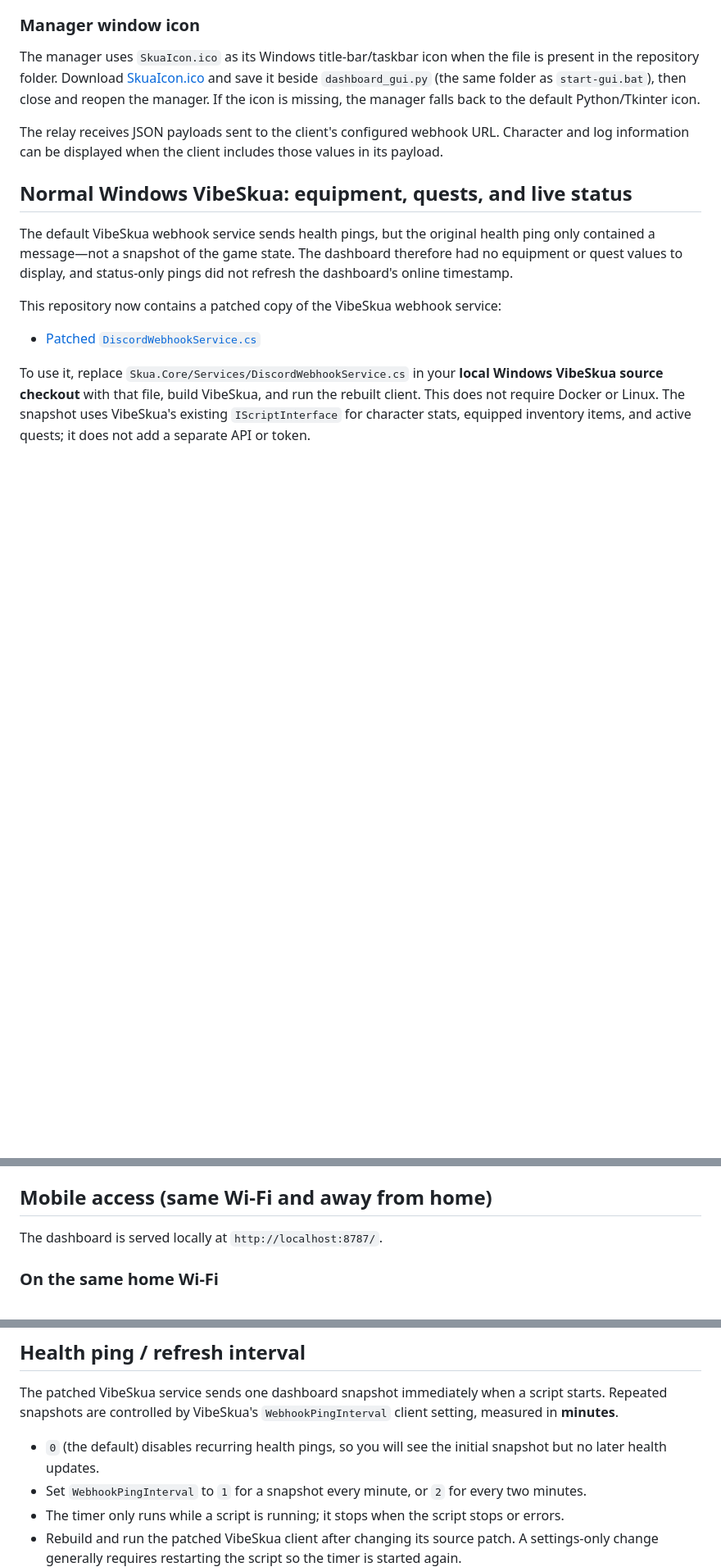
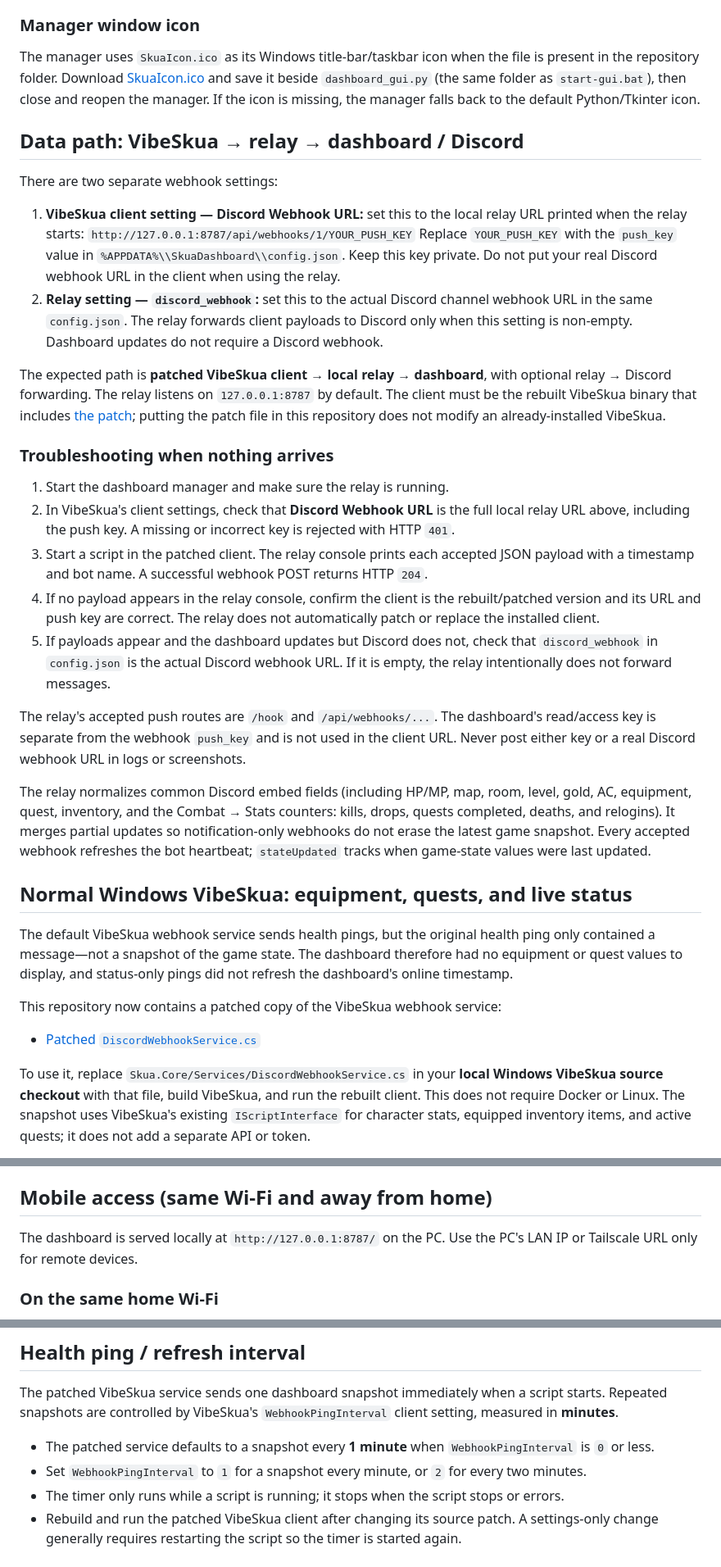
Before and after one commit to wtffidy/Skua-Nexus, a Markdown page: README.md, 3 parts joined by grey strips. Shown at 82% size. Drawn GitHub-style; blank space fills up the shorter version.

Commit message:
docs: clarify webhook data path and refresh behavior

```diff
--- a/README.md
+++ b/README.md
@@ -33,7 +33,28 @@ The GUI starts the relay automatically if it is not already reachable. Keep the
 
 The manager uses `SkuaIcon.ico` as its Windows title-bar/taskbar icon when the file is present in the repository folder. Download [SkuaIcon.ico](https://raw.githubusercontent.com/wtffidy/shit-yourself/main/SkuaIcon.ico) and save it beside `dashboard_gui.py` (the same folder as `start-gui.bat`), then close and reopen the manager. If the icon is missing, the manager falls back to the default Python/Tkinter icon.
 
-The relay receives JSON payloads sent to the client's configured webhook URL. Character and log information can be displayed when the client includes those values in its payload.
+## Data path: VibeSkua → relay → dashboard / Discord
+
+There are two separate webhook settings:
+
+1. **VibeSkua client setting — Discord Webhook URL:** set this to the local relay URL printed when the relay starts:
+   `http://127.0.0.1:8787/api/webhooks/1/YOUR_PUSH_KEY`
+   Replace `YOUR_PUSH_KEY` with the `push_key` value in `%APPDATA%\\SkuaDashboard\\config.json`. Keep this key private. Do not put your real Discord webhook URL in the client when using the relay.
+2. **Relay setting — `discord_webhook`:** set this to the actual Discord channel webhook URL in the same `config.json`. The relay forwards client payloads to Discord only when this setting is non-empty. Dashboard updates do not require a Discord webhook.
+
+The expected path is **patched VibeSkua client → local relay → dashboard**, with optional relay → Discord forwarding. The relay listens on `127.0.0.1:8787` by default. The client must be the rebuilt VibeSkua binary that includes [the patch](patches/DiscordWebhookService.cs); putting the patch file in this repository does not modify an already-installed VibeSkua.
+
+### Troubleshooting when nothing arrives
+
+1. Start the dashboard manager and make sure the relay is running.
+2. In VibeSkua's client settings, check that **Discord Webhook URL** is the full local relay URL above, including the push key. A missing or incorrect key is rejected with HTTP `401`.
+3. Start a script in the patched client. The relay console prints each accepted JSON payload with a timestamp and bot name. A successful webhook POST returns HTTP `204`.
+4. If no payload appears in the relay console, confirm the client is the rebuilt/patched version and its URL and push key are correct. The relay does not automatically patch or replace the installed client.
+5. If payloads appear and the dashboard updates but Discord does not, check that `discord_webhook` in `config.json` is the actual Discord webhook URL. If it is empty, the relay intentionally does not forward messages.
+
+The relay's accepted push routes are `/hook` and `/api/webhooks/...`. The dashboard's read/access key is separate from the webhook `push_key` and is not used in the client URL. Never post either key or a real Discord webhook URL in logs or screenshots.
+
+The relay normalizes common Discord embed fields (including HP/MP, map, room, level, gold, AC, equipment, quest, inventory, and the Combat → Stats counters: kills, drops, quests completed, deaths, and relogins). It merges partial updates so notification-only webhooks do not erase the latest game snapshot. Every accepted webhook refreshes the bot heartbeat; `stateUpdated` tracks when game-state values were last updated.
 
 ## Normal Windows VibeSkua: equipment, quests, and live status
 
@@ -78,7 +99,7 @@ Use a long, private Wi-Fi password and do not forward port 8787 on your router.
 
 ## Mobile access (same Wi-Fi and away from home)
 
-The dashboard is served locally at `http://localhost:8787/`.
+The dashboard is served locally at `http://127.0.0.1:8787/` on the PC. Use the PC's LAN IP or Tailscale URL only for remote devices.
 
 ### On the same home Wi-Fi
 
@@ -121,7 +142,7 @@ Use **Tailscale Serve**, not Funnel, to keep the dashboard private to your tailn
 
 The patched VibeSkua service sends one dashboard snapshot immediately when a script starts. Repeated snapshots are controlled by VibeSkua's `WebhookPingInterval` client setting, measured in **minutes**.
 
-- `0` (the default) disables recurring health pings, so you will see the initial snapshot but no later health updates.
+- The patched service defaults to a snapshot every **1 minute** when `WebhookPingInterval` is `0` or less.
 - Set `WebhookPingInterval` to `1` for a snapshot every minute, or `2` for every two minutes.
 - The timer only runs while a script is running; it stops when the script stops or errors.
 - Rebuild and run the patched VibeSkua client after changing its source patch. A settings-only change generally requires restarting the script so the timer is started again.
```
